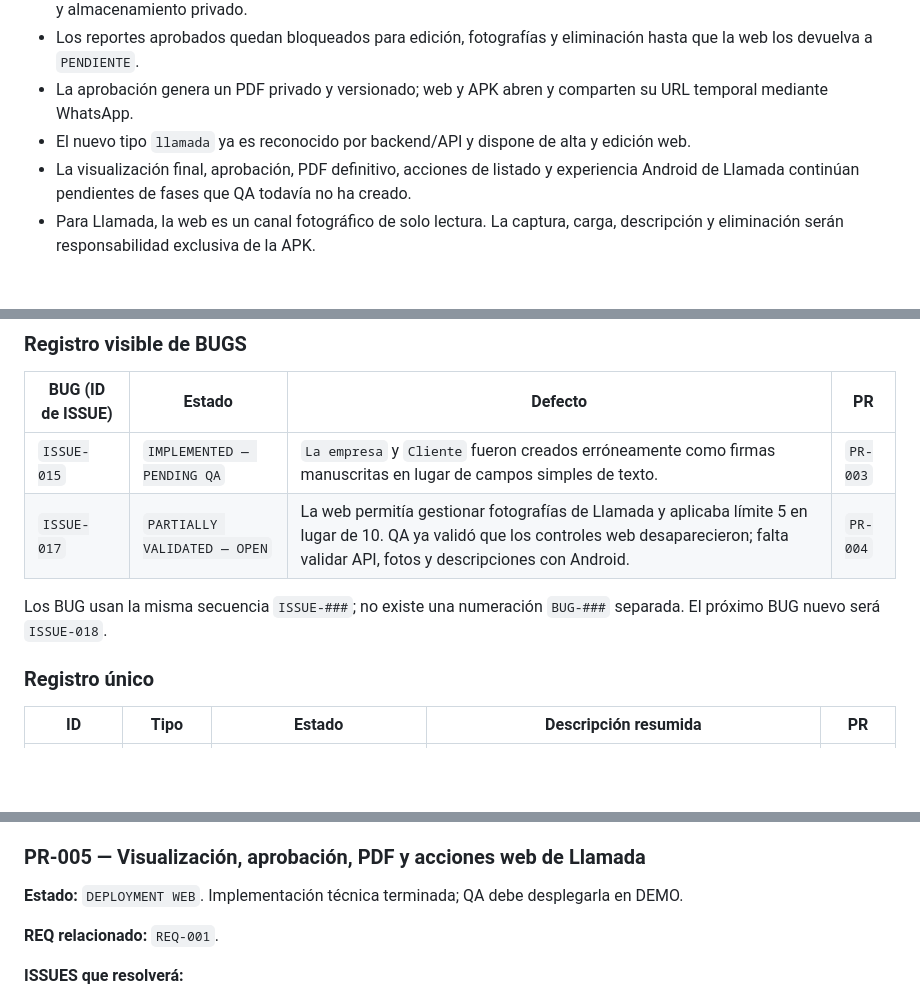
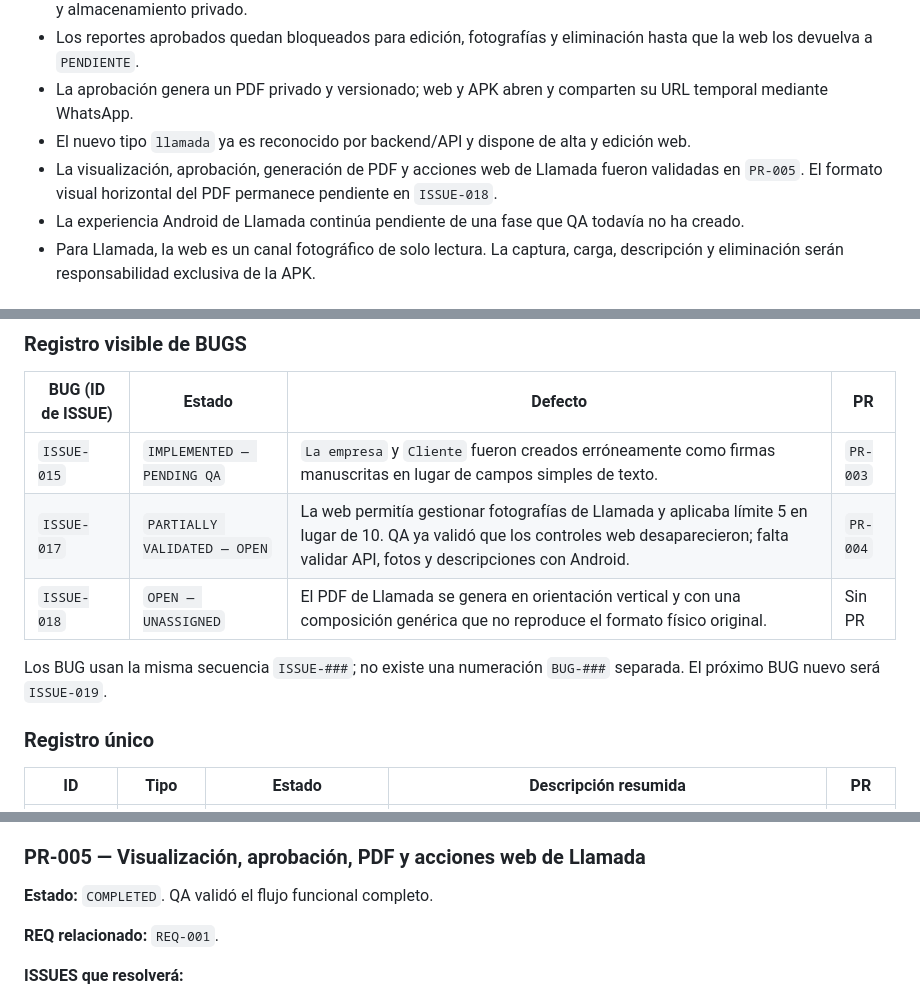
Before and after one commit to luisangelkala/reporte-mantenimiento-internepro, a Markdown page: CONTEXT_PROJECT.md, 3 parts joined by grey strips. Rendered like a GitHub page; blank space fills up the shorter version.

```diff
--- a/CONTEXT_PROJECT.md
+++ b/CONTEXT_PROJECT.md
@@ -60,7 +60,8 @@ Por tanto, el próximo BUG que QA identifique será `ISSUE-018`, salvo que sea e
 - Los reportes aprobados quedan bloqueados para edición, fotografías y eliminación hasta que la web los devuelva a `PENDIENTE`.
 - La aprobación genera un PDF privado y versionado; web y APK abren y comparten su URL temporal mediante WhatsApp.
 - El nuevo tipo `llamada` ya es reconocido por backend/API y dispone de alta y edición web.
-- La visualización final, aprobación, PDF definitivo, acciones de listado y experiencia Android de Llamada continúan pendientes de fases que QA todavía no ha creado.
+- La visualización, aprobación, generación de PDF y acciones web de Llamada fueron validadas en `PR-005`. El formato visual horizontal del PDF permanece pendiente en `ISSUE-018`.
+- La experiencia Android de Llamada continúa pendiente de una fase que QA todavía no ha creado.
 - Para Llamada, la web es un canal fotográfico de solo lectura. La captura, carga, descripción y eliminación serán responsabilidad exclusiva de la APK.
 
 ## Arquitectura vigente
@@ -126,8 +127,9 @@ No existen otros requisitos activos. La fragmentación documental anterior fue e
 | --- | --- | --- | --- |
 | `ISSUE-015` | `IMPLEMENTED — PENDING QA` | `La empresa` y `Cliente` fueron creados erróneamente como firmas manuscritas en lugar de campos simples de texto. | `PR-003` |
 | `ISSUE-017` | `PARTIALLY VALIDATED — OPEN` | La web permitía gestionar fotografías de Llamada y aplicaba límite 5 en lugar de 10. QA ya validó que los controles web desaparecieron; falta validar API, fotos y descripciones con Android. | `PR-004` |
+| `ISSUE-018` | `OPEN — UNASSIGNED` | El PDF de Llamada se genera en orientación vertical y con una composición genérica que no reproduce el formato físico original. | Sin PR |
 
-Los BUG usan la misma secuencia `ISSUE-###`; no existe una numeración `BUG-###` separada. El próximo BUG nuevo será `ISSUE-018`.
+Los BUG usan la misma secuencia `ISSUE-###`; no existe una numeración `BUG-###` separada. El próximo BUG nuevo será `ISSUE-019`.
 
 ### Registro único
 
@@ -226,7 +246,7 @@ QA validó en DEMO que el formulario web de Llamada ya no contiene controles fot
 
 ### PR-005 — Visualización, aprobación, PDF y acciones web de Llamada
 
-**Estado:** `DEPLOYMENT WEB`. Implementación técnica terminada; QA debe desplegarla en DEMO.
+**Estado:** `COMPLETED`. QA validó el flujo funcional completo.
 
 **REQ relacionado:** `REQ-001`.
 
```
Also changed, not shown: other parts of CONTEXT_PROJECT.md (+30 -12 lines).
